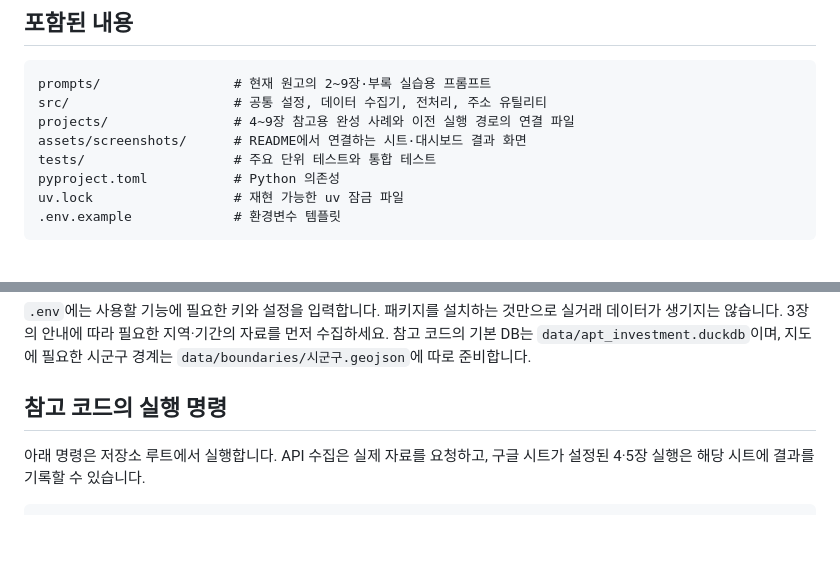
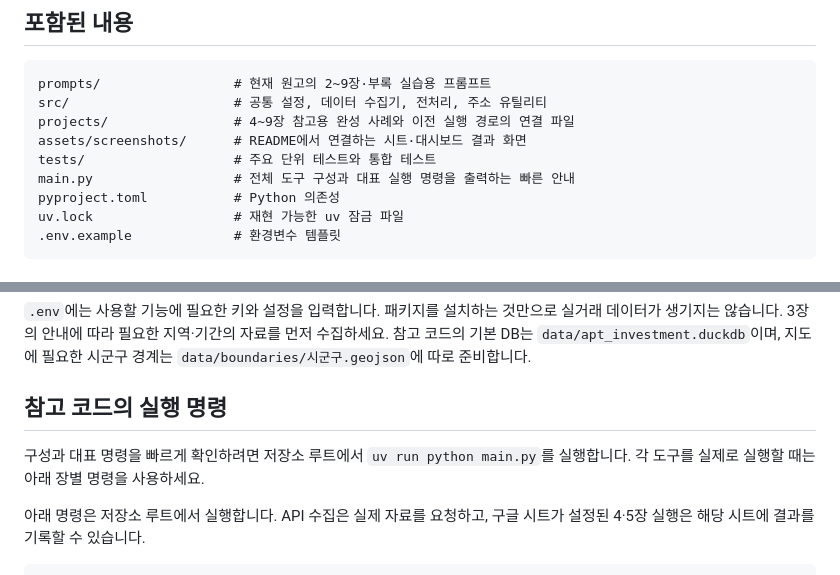
Before and after one commit to foodie-repository/real-estate-investment-analysis-with-claude-code, a Markdown page: README.md, 2 parts joined by grey strips. GitHub-like rendering; blank space fills up the shorter version.

```diff
--- a/README.md
+++ b/README.md
@@ -250,6 +250,7 @@ src/                     # 공통 설정, 데이터 수집기, 전처리, 주소
 projects/                # 4~9장 참고용 완성 사례와 이전 실행 경로의 연결 파일
 assets/screenshots/      # README에서 연결하는 시트·대시보드 결과 화면
 tests/                   # 주요 단위 테스트와 통합 테스트
+main.py                  # 전체 도구 구성과 대표 실행 명령을 출력하는 빠른 안내
 pyproject.toml           # Python 의존성
 uv.lock                  # 재현 가능한 uv 잠금 파일
 .env.example             # 환경변수 템플릿
@@ -287,6 +288,8 @@ if (-not (Test-Path .env)) { Copy-Item .env.example .env }
 `.env`에는 사용할 기능에 필요한 키와 설정을 입력합니다. 패키지를 설치하는 것만으로 실거래 데이터가 생기지는 않습니다. 3장의 안내에 따라 필요한 지역·기간의 자료를 먼저 수집하세요. 참고 코드의 기본 DB는 `data/apt_investment.duckdb`이며, 지도에 필요한 시군구 경계는 `data/boundaries/시군구.geojson`에 따로 준비합니다.
 
 ## 참고 코드의 실행 명령
+
+구성과 대표 명령을 빠르게 확인하려면 저장소 루트에서 `uv run python main.py`를 실행합니다. 각 도구를 실제로 실행할 때는 아래 장별 명령을 사용하세요.
 
 아래 명령은 저장소 루트에서 실행합니다. API 수집은 실제 자료를 요청하고, 구글 시트가 설정된 4·5장 실행은 해당 시트에 결과를 기록할 수 있습니다.
 
```
Also changed, not shown: VALIDATION.md (+12 -0 lines).
